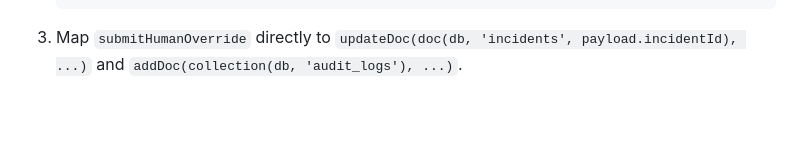
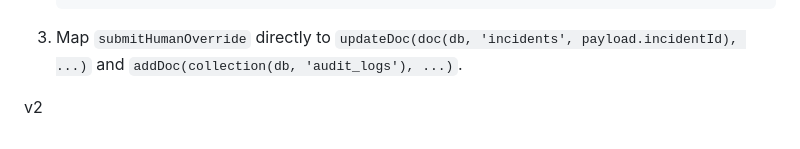
Before and after one commit to arnav-nisal/Disaster-Management-Dashboard, a Markdown page: react-dashboard/README.md, the part around the change. GitHub-like rendering; blank space fills up the shorter version.

Commit message:
Updated Readme with version history

````diff
--- a/react-dashboard/README.md
+++ b/react-dashboard/README.md
@@ -75,3 +75,5 @@ The state management in `src/context/DisasterContext.tsx` is structured specific
    }, []);
    ```
 3. Map `submitHumanOverride` directly to `updateDoc(doc(db, 'incidents', payload.incidentId), ...)` and `addDoc(collection(db, 'audit_logs'), ...)`.
+
+ v2
````
